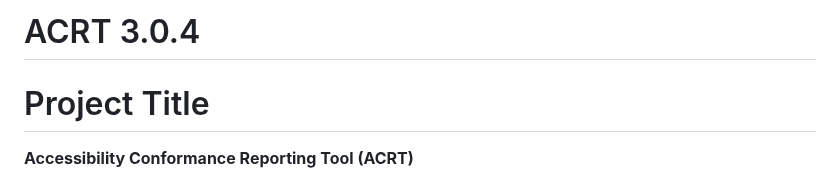
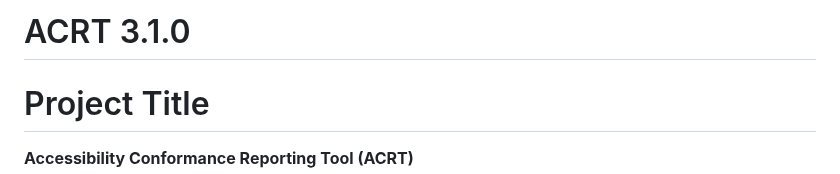
Before and after one commit to Section508Coordinators/ACRT, a Markdown page: README.md, the part around the change. Drawn GitHub-style.

```diff
--- a/README.md
+++ b/README.md
@@ -1,4 +1,4 @@
-# ACRT 3.0.4
+# ACRT 3.1.0
 # Project Title
 **Accessibility Conformance Reporting Tool (ACRT)**
 
```
